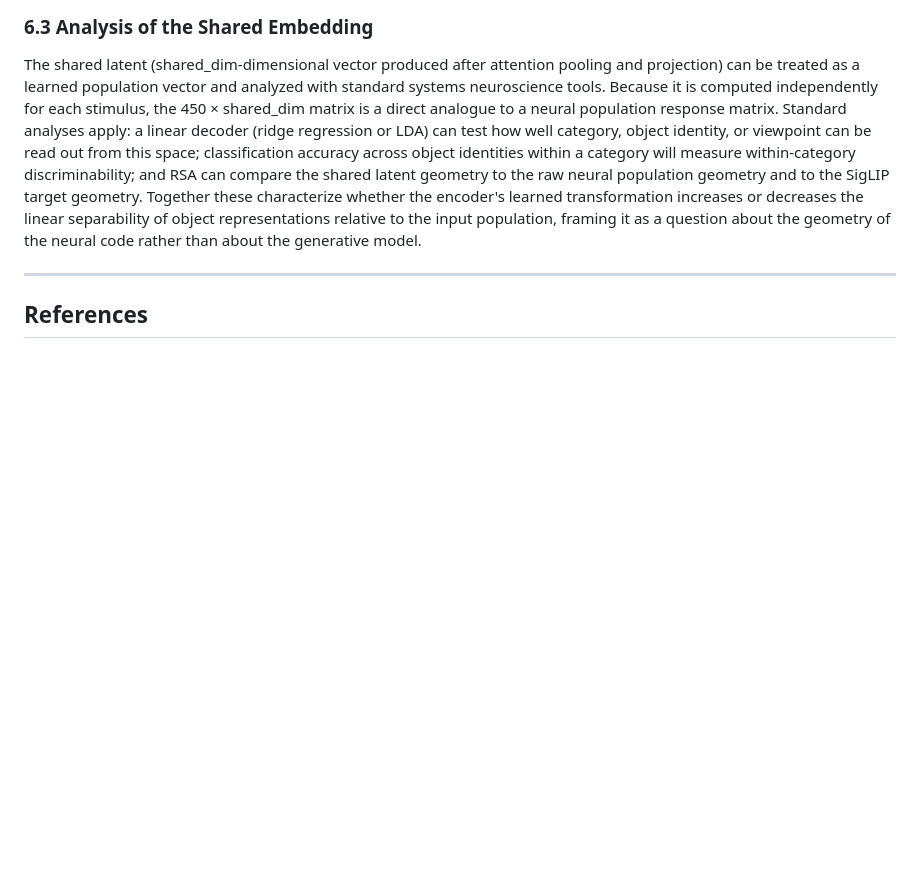
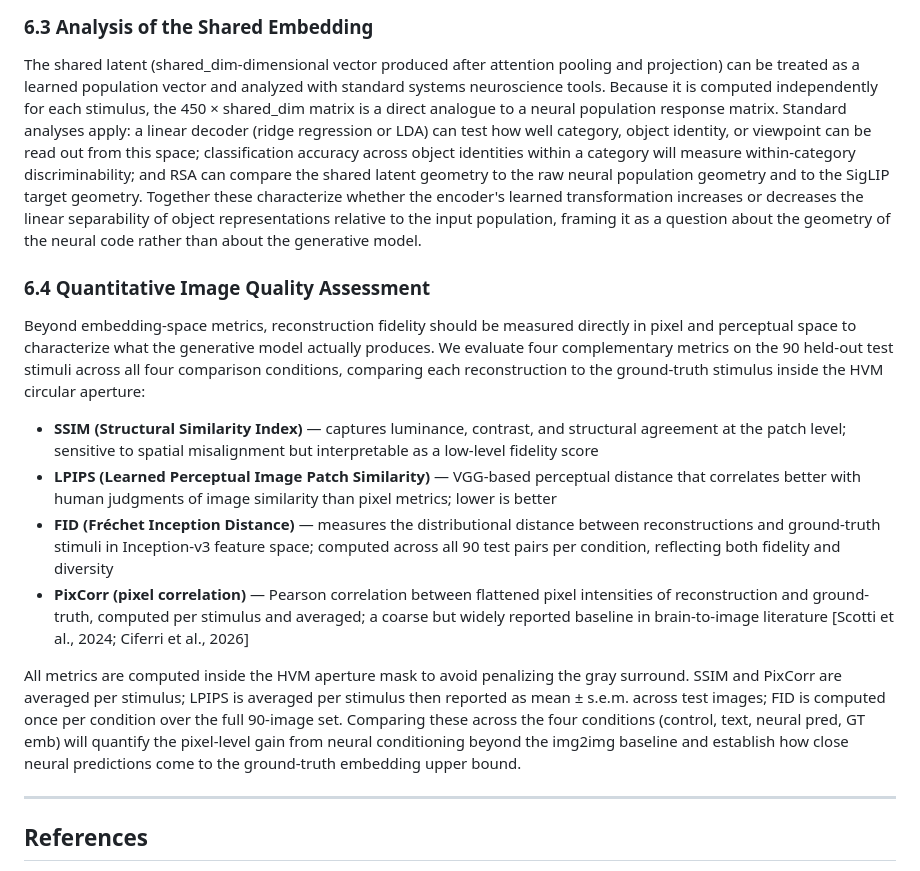
Before and after one commit to YAOJaredz/NeurObjectGen, a Markdown page: proposal.md, the part around the change. GitHub-like rendering; blank space fills up the shorter version.

Commit message:
Add quantitative image quality assessment metrics for reconstruction fidelity

```diff
--- a/proposal.md
+++ b/proposal.md
@@ -146,6 +146,17 @@ The transformer encoder produces a scalar attention weight over all tokens (CLS
 
 The shared latent (shared_dim-dimensional vector produced after attention pooling and projection) can be treated as a learned population vector and analyzed with standard systems neuroscience tools. Because it is computed independently for each stimulus, the 450 × shared_dim matrix is a direct analogue to a neural population response matrix. Standard analyses apply: a linear decoder (ridge regression or LDA) can test how well category, object identity, or viewpoint can be read out from this space; classification accuracy across object identities within a category will measure within-category discriminability; and RSA can compare the shared latent geometry to the raw neural population geometry and to the SigLIP target geometry. Together these characterize whether the encoder's learned transformation increases or decreases the linear separability of object representations relative to the input population, framing it as a question about the geometry of the neural code rather than about the generative model.
 
+### 6.4 Quantitative Image Quality Assessment
+
+Beyond embedding-space metrics, reconstruction fidelity should be measured directly in pixel and perceptual space to characterize what the generative model actually produces. We evaluate four complementary metrics on the 90 held-out test stimuli across all four comparison conditions, comparing each reconstruction to the ground-truth stimulus inside the HVM circular aperture:
+
+- **SSIM (Structural Similarity Index)** — captures luminance, contrast, and structural agreement at the patch level; sensitive to spatial misalignment but interpretable as a low-level fidelity score
+- **LPIPS (Learned Perceptual Image Patch Similarity)** — VGG-based perceptual distance that correlates better with human judgments of image similarity than pixel metrics; lower is better
+- **FID (Fréchet Inception Distance)** — measures the distributional distance between reconstructions and ground-truth stimuli in Inception-v3 feature space; computed across all 90 test pairs per condition, reflecting both fidelity and diversity
+- **PixCorr (pixel correlation)** — Pearson correlation between flattened pixel intensities of reconstruction and ground-truth, computed per stimulus and averaged; a coarse but widely reported baseline in brain-to-image literature [Scotti et al., 2024; Ciferri et al., 2026]
+
+All metrics are computed inside the HVM aperture mask to avoid penalizing the gray surround. SSIM and PixCorr are averaged per stimulus; LPIPS is averaged per stimulus then reported as mean ± s.e.m. across test images; FID is computed once per condition over the full 90-image set. Comparing these across the four conditions (control, text, neural pred, GT emb) will quantify the pixel-level gain from neural conditioning beyond the img2img baseline and establish how close neural predictions come to the ground-truth embedding upper bound.
+
 ---
 
 ## References
```
